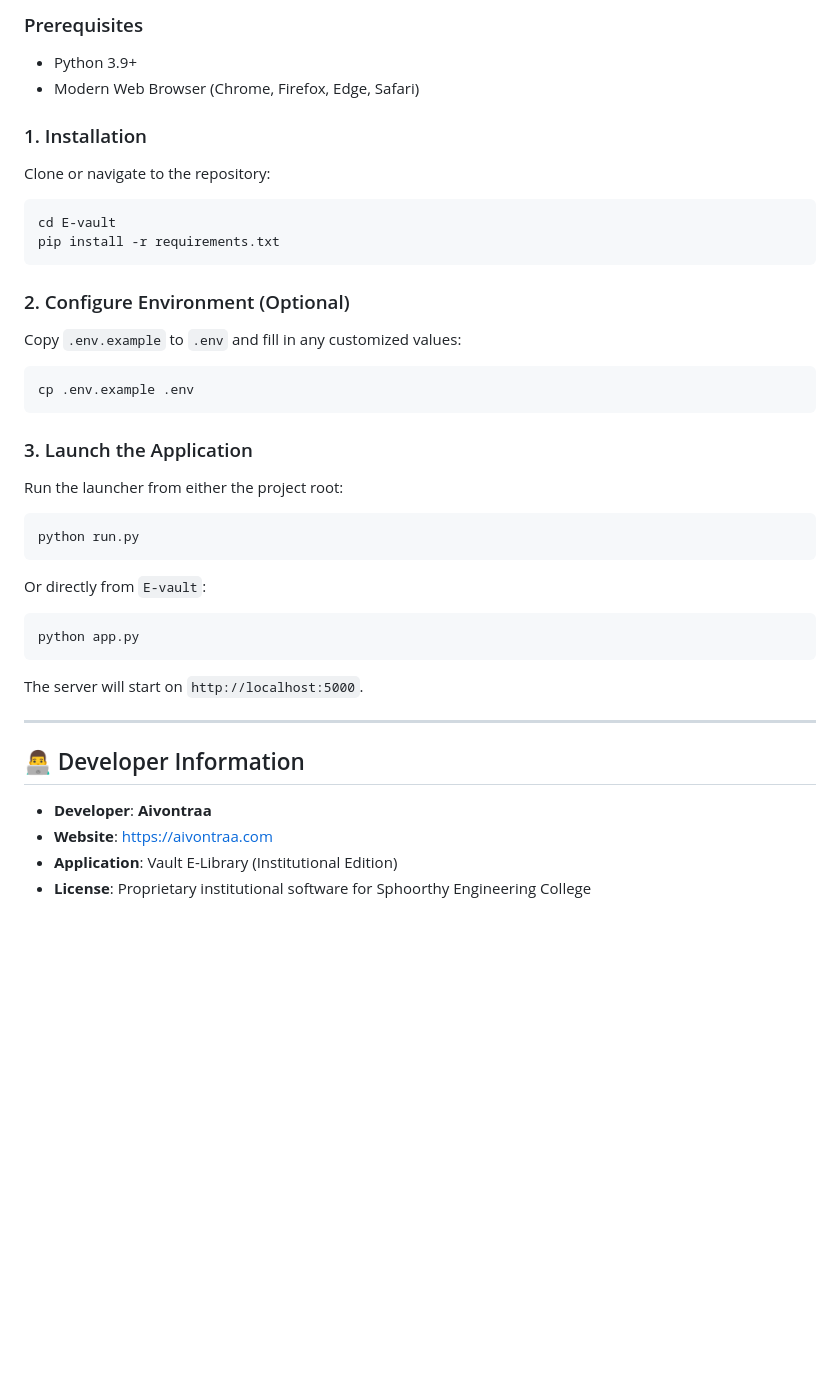
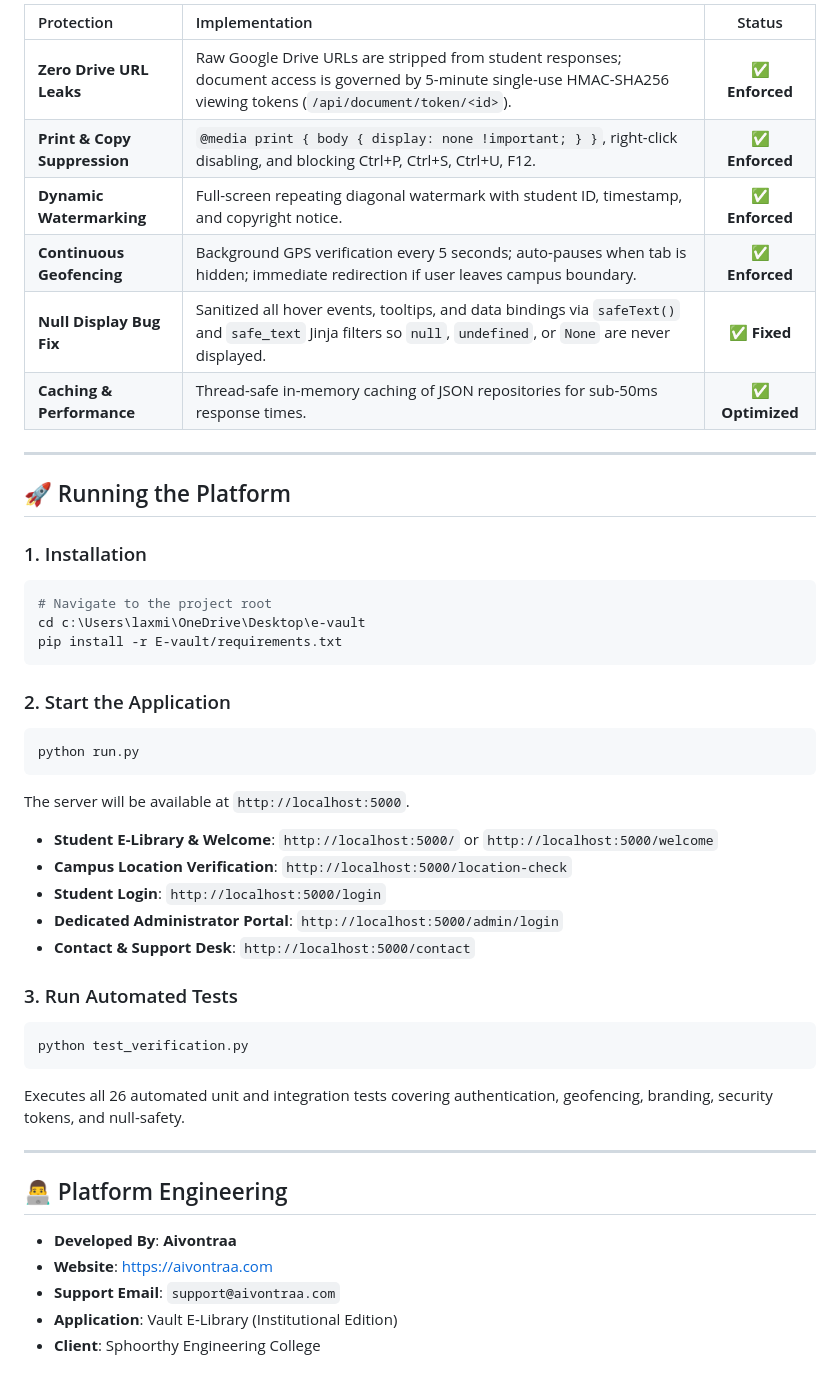
Before and after one commit to laxminivas06/E-vault, a Markdown page: README.md, the part around one of its changes. GitHub-like rendering; blank space fills up the shorter version.

````diff
--- a/README.md
+++ b/README.md
@@ -95,37 +123,48 @@ The application implements continuous campus geofencing using the HTML5 Geolocat
 
-### Prerequisites
-- Python 3.9+
-- Modern Web Browser (Chrome, Firefox, Edge, Safari)
-
-### 1. Installation
-Clone or navigate to the repository:
-```bash
-cd E-vault
-pip install -r requirements.txt
-```
-
-### 2. Configure Environment (Optional)
-Copy `.env.example` to `.env` and fill in any customized values:
-```bash
-cp .env.example .env
-```
-
-### 3. Launch the Application
-Run the launcher from either the project root:
-```bash
-python run.py
-```
-Or directly from `E-vault`:
-```bash
-python app.py
-```
-The server will start on `http://localhost:5000`.
+| Protection | Implementation | Status |
+| :--- | :--- | :---: |
+| **Zero Drive URL Leaks** | Raw Google Drive URLs are stripped from student responses; document access is governed by 5-minute single-use HMAC-SHA256 viewing tokens (`/api/document/token/<id>`). | ✅ **Enforced** |
+| **Print & Copy Suppression** | `@media print { body { display: none !important; } }`, right-click disabling, and blocking Ctrl+P, Ctrl+S, Ctrl+U, F12. | ✅ **Enforced** |
+| **Dynamic Watermarking** | Full-screen repeating diagonal watermark with student ID, timestamp, and copyright notice. | ✅ **Enforced** |
+| **Continuous Geofencing** | Background GPS verification every 5 seconds; auto-pauses when tab is hidden; immediate redirection if user leaves campus boundary. | ✅ **Enforced** |
+| **Null Display Bug Fix** | Sanitized all hover events, tooltips, and data bindings via `safeText()` and `safe_text` Jinja filters so `null`, `undefined`, or `None` are never displayed. | ✅ **Fixed** |
+| **Caching & Performance** | Thread-safe in-memory caching of JSON repositories for sub-50ms response times. | ✅ **Optimized** |
 
 ---
 
-## 👨‍💻 Developer Information
+## 🚀 Running the Platform
 
-* **Developer**: **Aivontraa**
+### 1. Installation
+```powershell
+# Navigate to the project root
+cd c:\Users\laxmi\OneDrive\Desktop\e-vault
+pip install -r E-vault/requirements.txt
+```
+
+### 2. Start the Application
+```powershell
+python run.py
+```
+The server will be available at `http://localhost:5000`.
+
+* **Student E-Library & Welcome**: `http://localhost:5000/` or `http://localhost:5000/welcome`
+* **Campus Location Verification**: `http://localhost:5000/location-check`
+* **Student Login**: `http://localhost:5000/login`
+* **Dedicated Administrator Portal**: `http://localhost:5000/admin/login`
+* **Contact & Support Desk**: `http://localhost:5000/contact`
+
+### 3. Run Automated Tests
+```powershell
+python test_verification.py
+```
+Executes all 26 automated unit and integration tests covering authentication, geofencing, branding, security tokens, and null-safety.
+
+---
+
+## 👨‍💻 Platform Engineering
+
+* **Developed By**: **Aivontraa**
 * **Website**: [https://aivontraa.com](https://aivontraa.com)
+* **Support Email**: `support@aivontraa.com`
 * **Application**: Vault E-Library (Institutional Edition)
-* **License**: Proprietary institutional software for Sphoorthy Engineering College
+* **Client**: Sphoorthy Engineering College
````
Also changed, not shown: other parts of README.md (+65 -37 lines).
